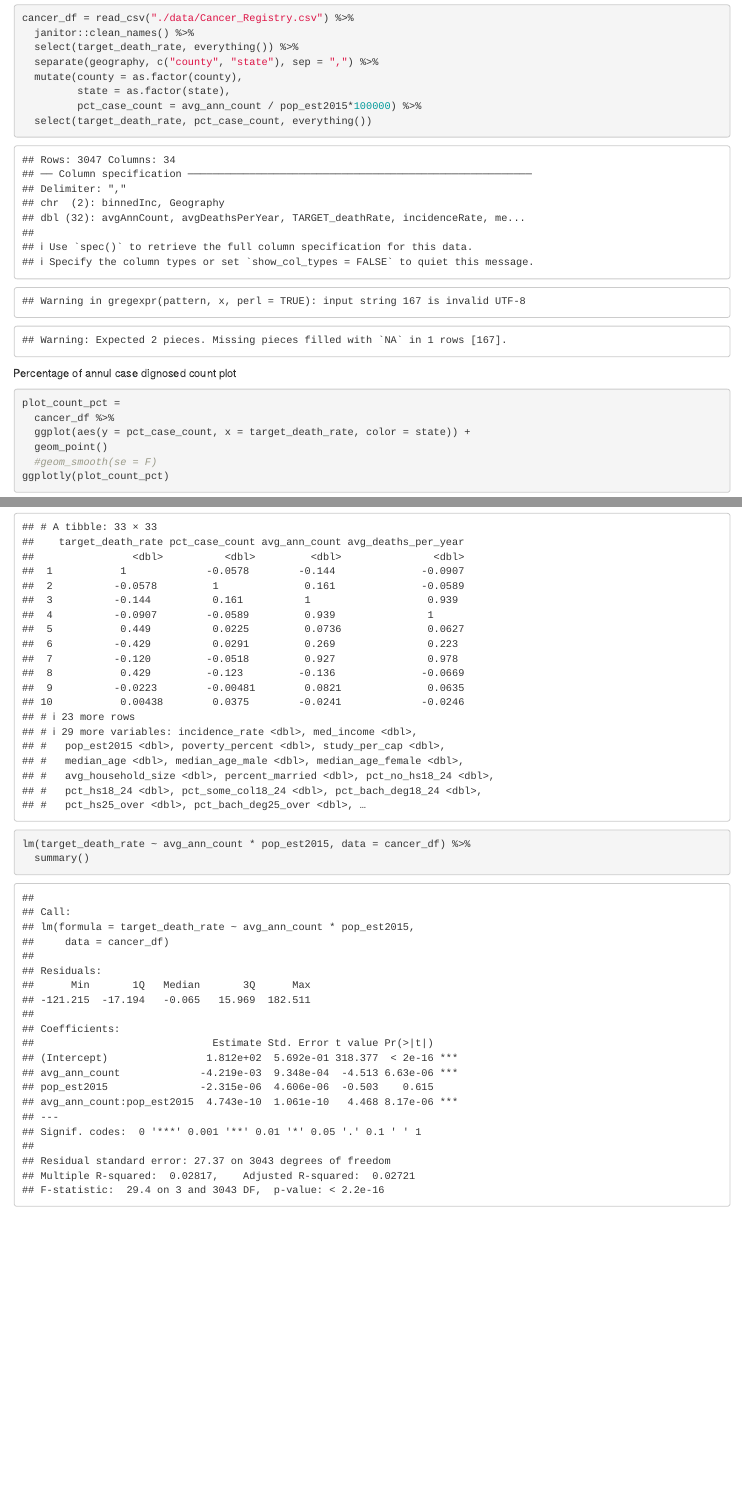
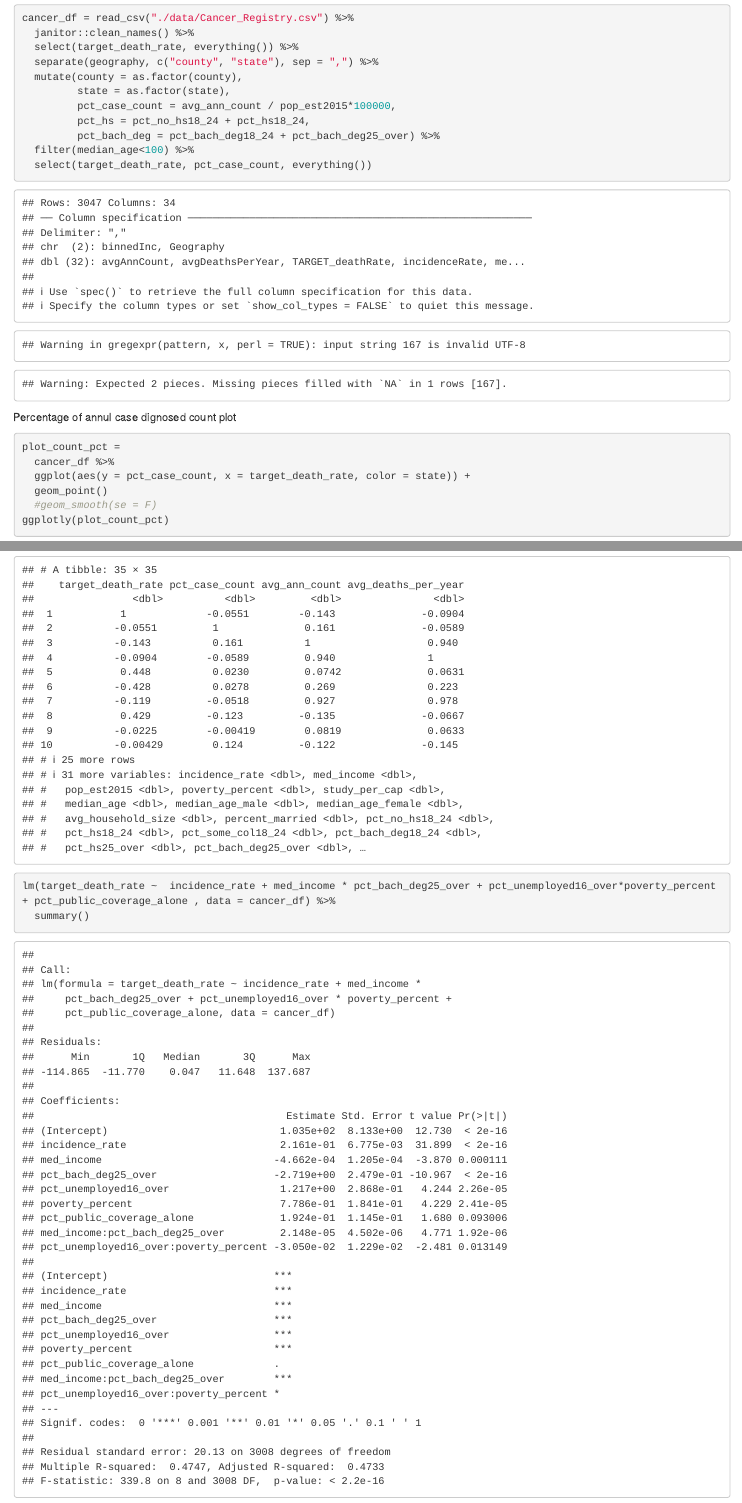
Before and after one commit to ysjbluemoon/P8130_final_project, an R Markdown document (sy2824.Rmd): the page in a window 1100 px wide, from 120 px down, and a second part further down, joined at a grey line. Rendered offline with R 4.5, knitr and Pandoc, with nearby package versions; column names are cleaned by a stand-in for the janitor package.

Commit message:
Update model, add interaction

````diff
--- a/sy2824.Rmd
+++ b/sy2824.Rmd
@@ -17,7 +17,10 @@ cancer_df = read_csv("./data/Cancer_Registry.csv") %>%
   separate(geography, c("county", "state"), sep = ",") %>%
   mutate(county = as.factor(county),
          state = as.factor(state),
-         pct_case_count = avg_ann_count / pop_est2015*100000) %>%
+         pct_case_count = avg_ann_count / pop_est2015*100000,
+         pct_hs = pct_no_hs18_24 + pct_hs18_24,
+         pct_bach_deg = pct_bach_deg18_24 + pct_bach_deg25_over) %>%
+  filter(median_age<100) %>%
   select(target_death_rate, pct_case_count, everything())
 
 ```
@@ -92,6 +95,6 @@ cancer_df %>%
 ```
 
 ```{r}
-lm(target_death_rate ~ avg_ann_count * pop_est2015, data = cancer_df) %>%
+lm(target_death_rate ~  incidence_rate + med_income * pct_bach_deg25_over + pct_unemployed16_over*poverty_percent + pct_public_coverage_alone , data = cancer_df) %>%
   summary()
 ```
````
